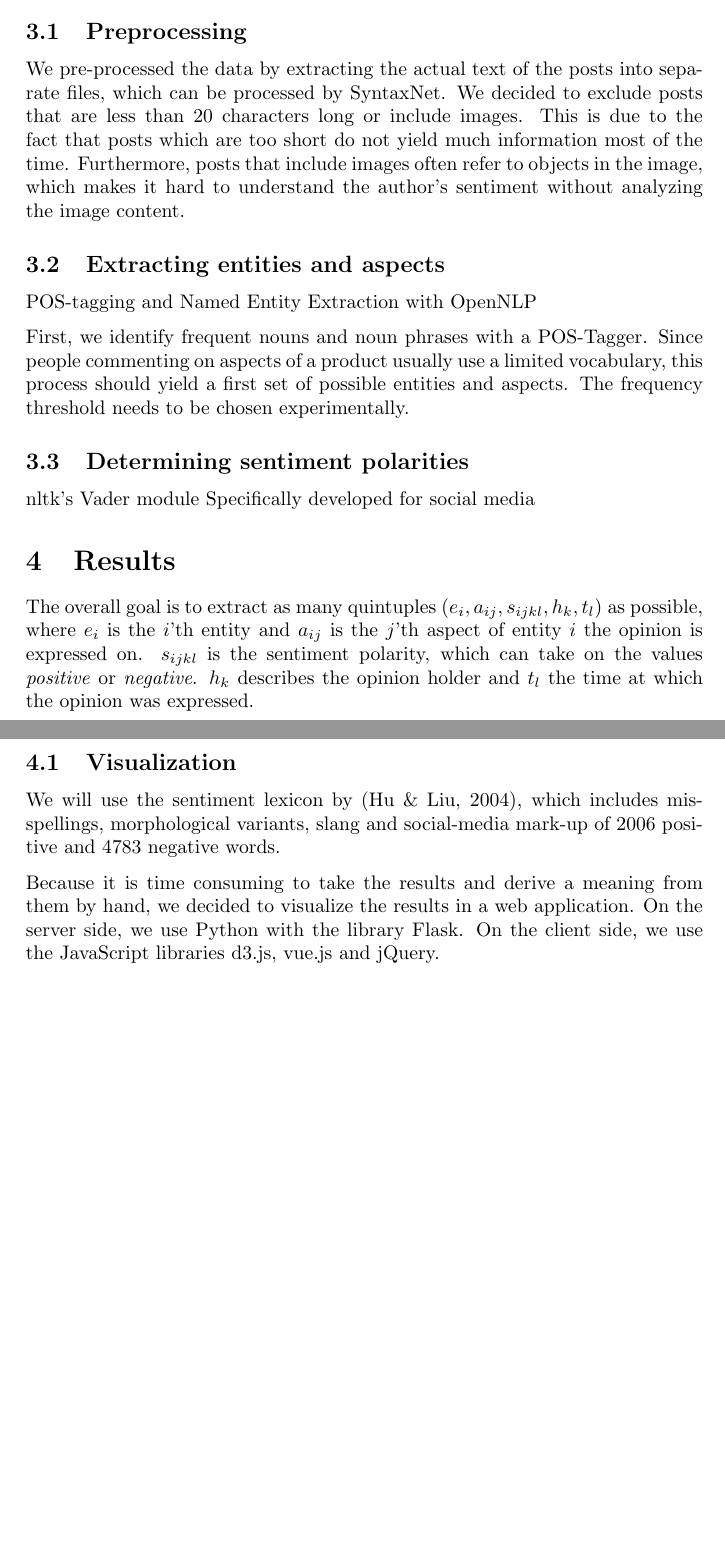
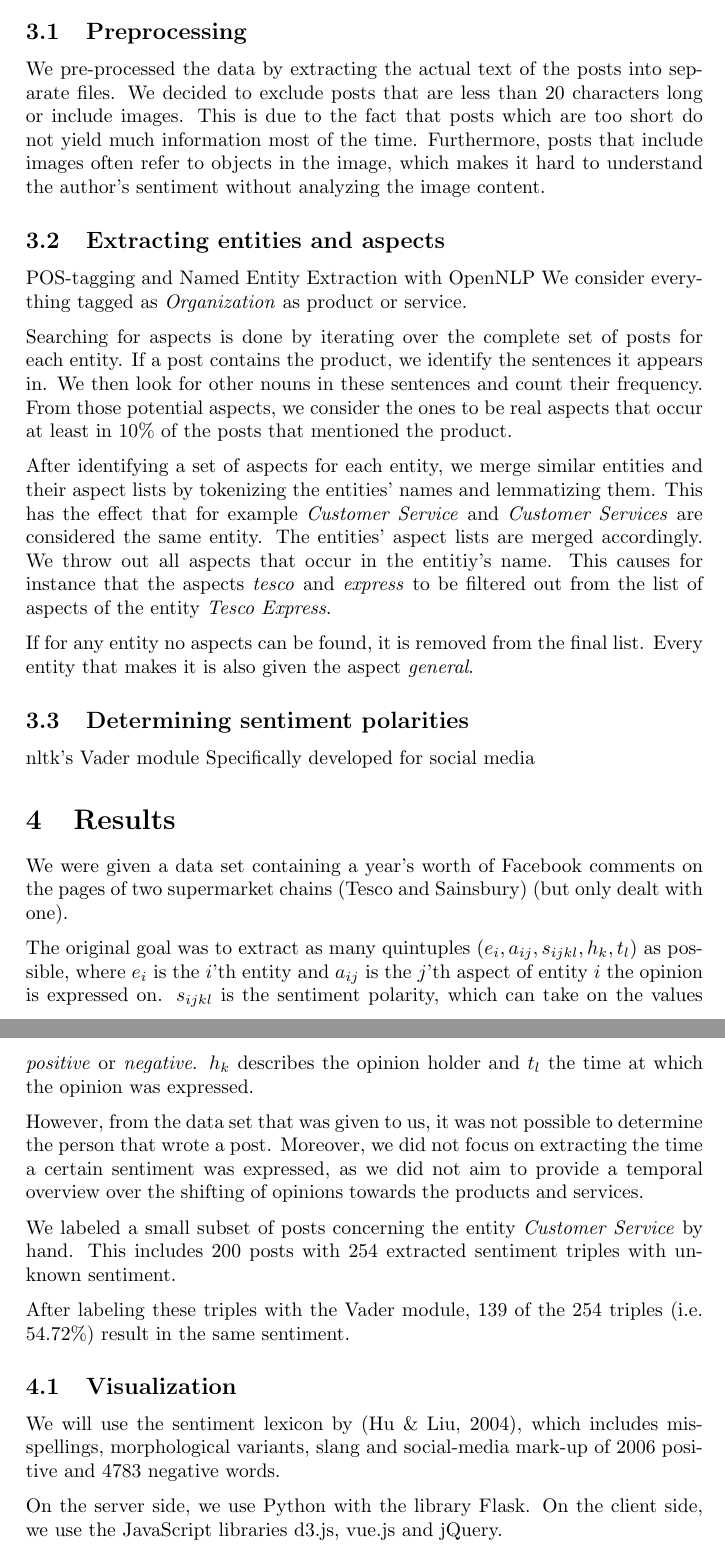
Before and after one commit to cemunds/ABSA-TensorFlow, a LaTeX paper (Final Product/Final Product.tex): two parts of pages 4 and 5 of 7, joined at a grey line, cut so that both start at the same text, the shorter picture padded with empty space. Compiled offline with pdfLaTeX.

Commit message:
Worked on the overall report

```diff
--- a/Final Product/Final Product.tex
+++ b/Final Product/Final Product.tex
@@ -8,7 +8,7 @@
 \usepackage{apacite}
 \usepackage{url}
 
-\title{{\Huge Sentiment Analysis for Social Media Comments}}
+\title{\Huge{Sentiment Analysis for Social Media Comments}}
 \author{Christoph Emunds, Benedikt Heinrichs, Dominik Nerger, Richard Polzin}
 \date{\today}
 
@@ -68,26 +62,43 @@
 		While state-of-the-art NER-Taggers perform very well and produce near-human performance they are also brittle and do not perform well in domains they were not designed for.
 
 	\section{Approach}
+
 		\subsection{Preprocessing}
-
-		We pre-processed the data by extracting the actual text of the posts into separate files, which can be processed by SyntaxNet. We decided to exclude posts that are less than 20 characters long or include images. This is due to the fact that posts which are too short do not yield much information most of the time. Furthermore, posts that include images often refer to objects in the image, which makes it hard to understand the author's sentiment without analyzing the image content.
+		We pre-processed the data by extracting the actual text of the posts into separate files. We decided to exclude posts that are less than 20 characters long or include images. This is due to the fact that posts which are too short do not yield much information most of the time. Furthermore, posts that include images often refer to objects in the image, which makes it hard to understand the author's sentiment without analyzing the image content.
 
 		\subsection{Extracting entities and aspects}
+		\label{sec:entityextraction}
 		POS-tagging and Named Entity Extraction with OpenNLP
+		We consider everything tagged as \textit{Organization} as product or service.
+		% Uses maximum entropy?
+		% Mainly Dominik's part
 
-		First, we identify frequent nouns and noun phrases with a POS-Tagger. Since people commenting on aspects of a product usually use a limited vocabulary, this process should yield a first set of possible entities and aspects. The frequency threshold needs to be chosen experimentally.
+		Searching for aspects is done by iterating over the complete set of posts for each entity. If a post contains the product, we identify the sentences it appears in. We then look for other nouns in these sentences and count their frequency. From those potential aspects, we consider the ones to be real aspects that occur at least in 10\% of the posts that mentioned the product.
+
+		After identifying a set of aspects for each entity, we merge similar entities and their aspect lists by tokenizing the entities' names and lemmatizing them. This has the effect that for example \textit{Customer Service} and \textit{Customer Services} are considered the same entity. The entities' aspect lists are merged accordingly. We throw out all aspects that occur in the entitiy's name. This causes for instance that the aspects \textit{tesco} and \textit{express} to be filtered out from the list of aspects of the entity \textit{Tesco Express}.
+
+		% Here I was especially lazy to formulate proper sentences
+		If for any entity no aspects can be found, it is removed from the final list. Every entity that makes it is also given the aspect \textit{general}.
 
 		\subsection{Determining sentiment polarities}
 		nltk's Vader module
 		Specifically developed for social media
 
 	\section{Results}
-		The overall goal is to extract as many quintuples $(e_i, a_{ij}, s_{ijkl}, h_k, t_l)$ as possible, where $e_i$ is the $i$'th entity and $a_{ij}$ is the $j$'th aspect of entity $i$ the opinion is expressed on. $s_{ijkl}$ is the sentiment polarity, which can take on the values \textit{positive} or \textit{negative}. $h_k$ describes the opinion holder and $t_l$ the time at which the opinion was expressed.
+		We were given a data set containing a year's worth of Facebook comments on the pages of two supermarket chains (Tesco and Sainsbury) (but only dealt with one).
+
+		The original goal was to extract as many quintuples $(e_i, a_{ij}, s_{ijkl}, h_k, t_l)$ as possible, where $e_i$ is the $i$'th entity and $a_{ij}$ is the $j$'th aspect of entity $i$ the opinion is expressed on. $s_{ijkl}$ is the sentiment polarity, which can take on the values \textit{positive} or \textit{negative}. $h_k$ describes the opinion holder and $t_l$ the time at which the opinion was expressed.
+
+		However, from the data set that was given to us, it was not possible to determine the person that wrote a post. Moreover, we did not focus on extracting the time a certain sentiment was expressed, as we did not aim to provide a temporal overview over the shifting of opinions towards the products and services.
+
+		We labeled a small subset of posts concerning the entity \textit{Customer Service} by hand. This includes 200 posts with 254 extracted sentiment triples with unknown sentiment.
+
+		After labeling these triples with the Vader module, 139 of the 254 triples (i.e. 54.72\%) result in the same sentiment.
 
 		\subsection{Visualization}
 		We will use the sentiment lexicon by \cite{Hu:2004:MSC:1014052.1014073}, which includes mis-spellings, morphological variants, slang and social-media mark-up of 2006 positive and 4783 negative words.
 
-		Because it is time consuming to take the results and derive a meaning from them by hand, we decided to visualize the results in a web application. On the server side, we use Python with the library Flask. On the client side, we use the JavaScript libraries d3.js, vue.js and jQuery.
+		On the server side, we use Python with the library Flask. On the client side, we use the JavaScript libraries d3.js, vue.js and jQuery.
 
 		For the visualization, we use the \textit{JSON} file containing the aggregated opinions that are the result of executing the pipeline as well as a \textit{JSON} containing the positive and negative sentiment words that are provided by the lexicon-based sentiment analysis.
 
```
Also changed, not shown: Final Product/Final Product.tex (28 more changed lines).
